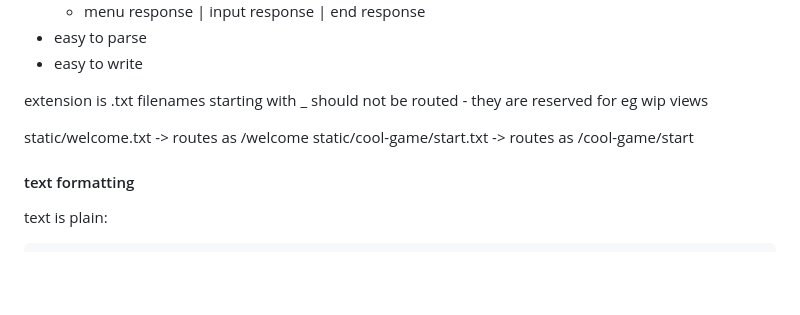
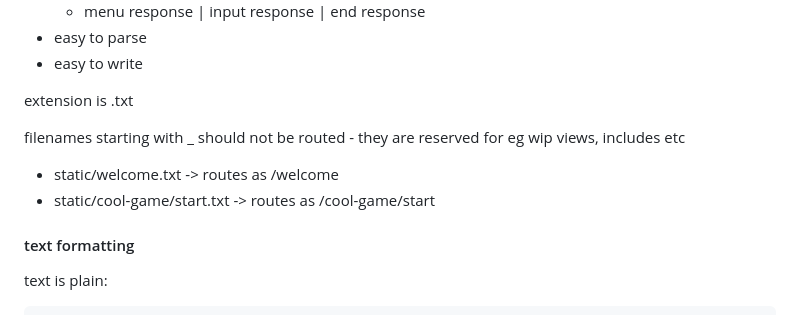
Before and after one commit to nrkn/text-net-server, a Markdown page: plan.md, the part around one of its changes. GitHub-like rendering; blank space fills up the shorter version.

```diff
--- a/plan.md
+++ b/plan.md
@@ -49,11 +49,12 @@ text format should be:
 - easy to write
 
 extension is .txt
+
 filenames starting with _ should not be routed - they are reserved for eg
-wip views
+wip views, includes etc
 
-static/welcome.txt -> routes as /welcome
-static/cool-game/start.txt -> routes as /cool-game/start
+- static/welcome.txt -> routes as /welcome
+- static/cool-game/start.txt -> routes as /cool-game/start
 
 #### text formatting
 
```
Also changed, not shown: other parts of plan.md (+1 -1 lines).
